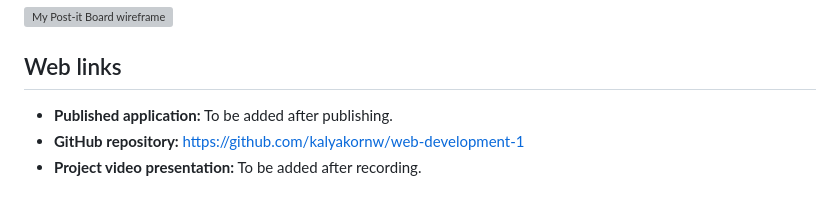
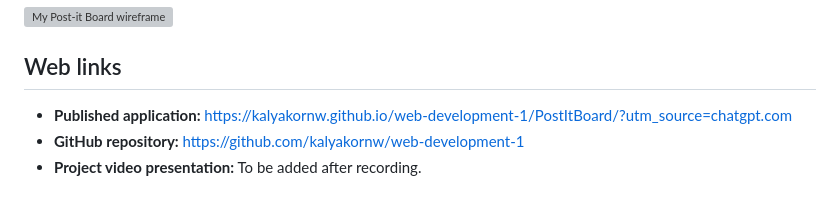
Before and after one commit to kalyakornw/web-development-1, a Markdown page: PostItBoard/README.md, the part around the change. Rendered like a GitHub page; grey boxes are pictures that could not be loaded.

```diff
--- a/PostItBoard/README.md
+++ b/PostItBoard/README.md
@@ -22,7 +22,7 @@ My Post-it Board is a simple web application that helps users organize their dai
 
 ## Web links
 
-- **Published application:** To be added after publishing.
+- **Published application:** https://kalyakornw.github.io/web-development-1/PostItBoard/?utm_source=chatgpt.com
 - **GitHub repository:** https://github.com/kalyakornw/web-development-1
 - **Project video presentation:** To be added after recording.
 
```
